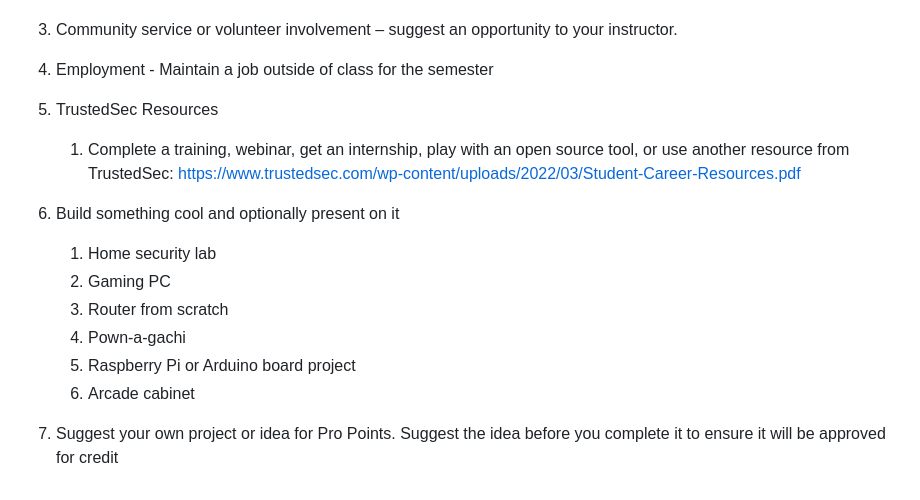
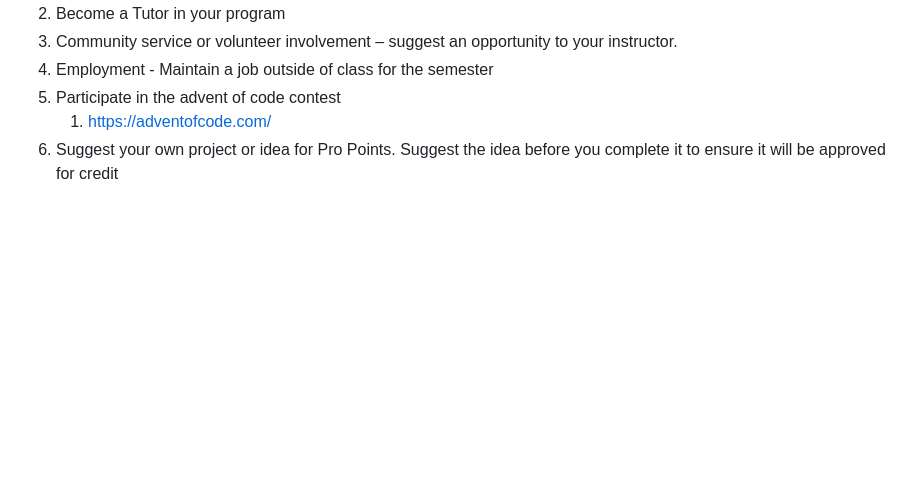
Before and after one commit to 13AP/education, a Markdown page: README.md, the part around one of its changes. Drawn GitHub-style; blank space fills up the shorter version.

```diff
--- a/README.md
+++ b/README.md
@@ -241,13 +166,5 @@ tron
 3.	Community service or volunteer involvement – suggest an opportunity to your instructor.
 4.	Employment - Maintain a job outside of class for the semester
-5.	TrustedSec Resources
-     1.	Complete a training, webinar, get an internship, play with an open source tool, or use another resource from TrustedSec: https://www.trustedsec.com/wp-content/uploads/2022/03/Student-Career-Resources.pdf
-
-6.	Build something cool and optionally present on it
-     1.	Home security lab
-     1.	Gaming PC
-     1.	Router from scratch
-     1.	Pown-a-gachi
-     1.	Raspberry Pi or Arduino board project
-     1.	Arcade cabinet
-7.	Suggest your own project or idea for Pro Points. Suggest the idea before you complete it to ensure it will be approved for credit
+5.	Participate in the advent of code contest
+     1.	https://adventofcode.com/
+6.	Suggest your own project or idea for Pro Points. Suggest the idea before you complete it to ensure it will be approved for credit
```
Also changed, not shown: other parts of README.md (+28 -103 lines).
